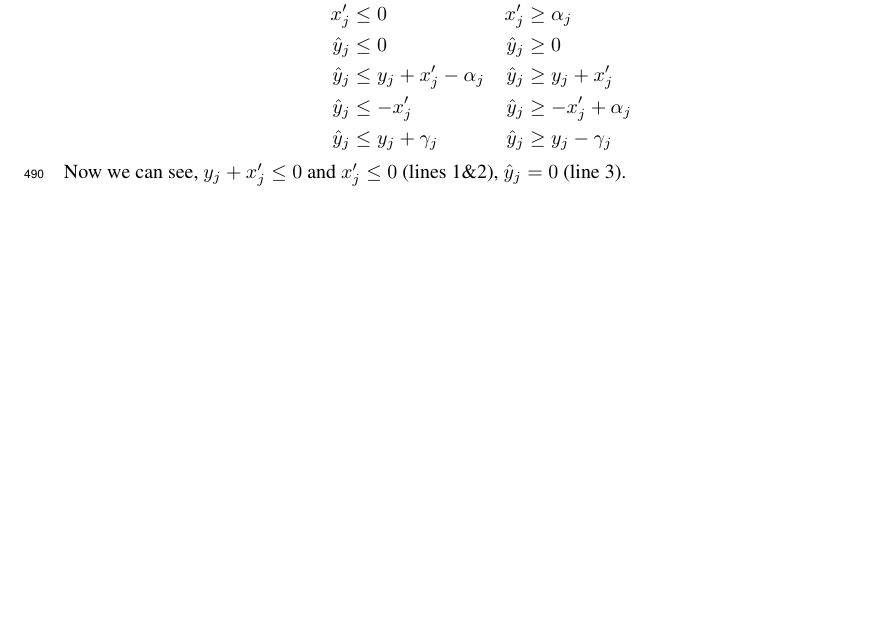
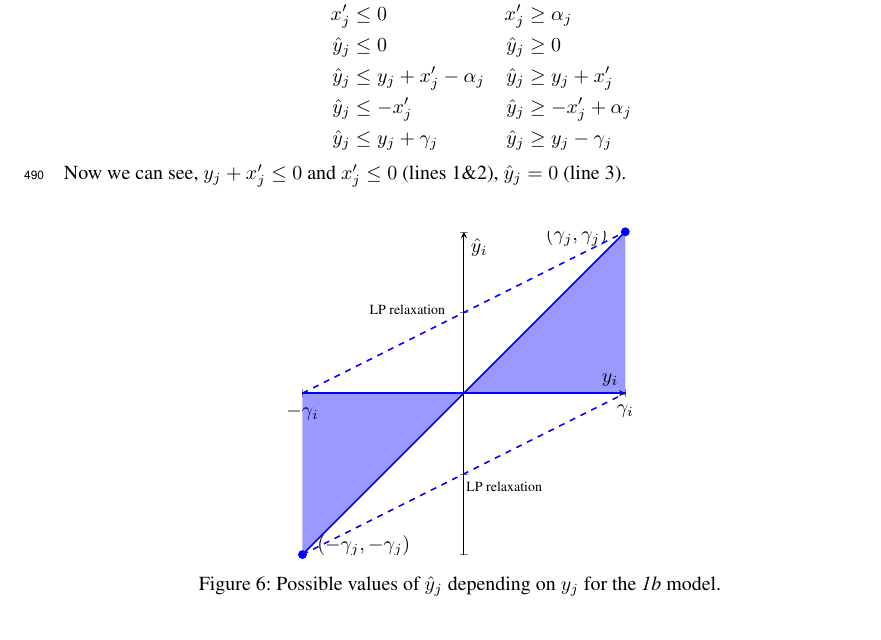
Before and after one commit to blaisegenest/vericompensate, a LaTeX paper (Neurips_2026/neurips_2026.tex, which reads Neurips_2026/appendix.tex): part of page 15 of 19 before the commit and part of page 15 of 20 after it, cut so that both start at the same text, the shorter picture padded with empty space. Compiled offline with pdfLaTeX.

Commit message:
update the appendix

```diff
--- a/Neurips_2026/appendix.tex
+++ b/Neurips_2026/appendix.tex
@@ -160,7 +160,38 @@ Therefore the output space of LAE-DNN is a subset of the original DNN. Hence we
 
 \section{Proof of Proposition 4 and 5}
 
+\begin{figure}[b!]
+	\centering
+	%\hspace*{10ex}
+	\begin{tikzpicture}
+		\begin{axis}[
+			xlabel={$y_i$},
+			ylabel={$\hat{y}_i$},
+			xmin=-2, xmax=2,
+			ymin=-2, ymax=2,
+			axis lines=center,
+			samples=100,
+			unit vector ratio=1 1 1, scale=1, xtick   = {-2,2},
+			xticklabels = {$-\gamma_i$,$\gamma_i$},
+			yticklabels = {},
+			]
+			\addplot[blue, thick, fill=blue, fill opacity=0.4] {x} \closedcycle;
+			\addplot[blue, thick] {0};
 
+			\addplot[only marks, mark=*, mark size=2pt, blue] coordinates {(-2,-2)};
+			\node[label={above:$(-\gamma_j,-\gamma_j)$}] at (axis cs: -1.24, -2.2) {};
+
+			\addplot[only marks, mark=*, mark size=2pt, blue] coordinates {(2,2)};
+			\node[label={above:$(\gamma_j,\gamma_j)$}] at (axis cs: 1.4, 1.65) {};
+			\addplot[dashed, thick, blue] coordinates {(-2,-2) (2,0)};
+			\addplot[dashed, thick, blue] coordinates {(-2,0) (2,2)};
+			\node[label={above:\scriptsize $\text{LP\ relaxation}$}] at (axis cs: -0.7, 0.8) {};
+			\node[label={above:\scriptsize $\text{LP\ relaxation}$}] at (axis cs: 0.5, -1.4) {};
+		\end{axis}
+	\end{tikzpicture}
+	\caption{Possible values of $\hat{y}_j$ depending on $y_j$ for the {\em 1b} model.}
+	\label{fig.1v}
+\end{figure}
 
 \begin{proposition}
 	\label{Prop4}
```
